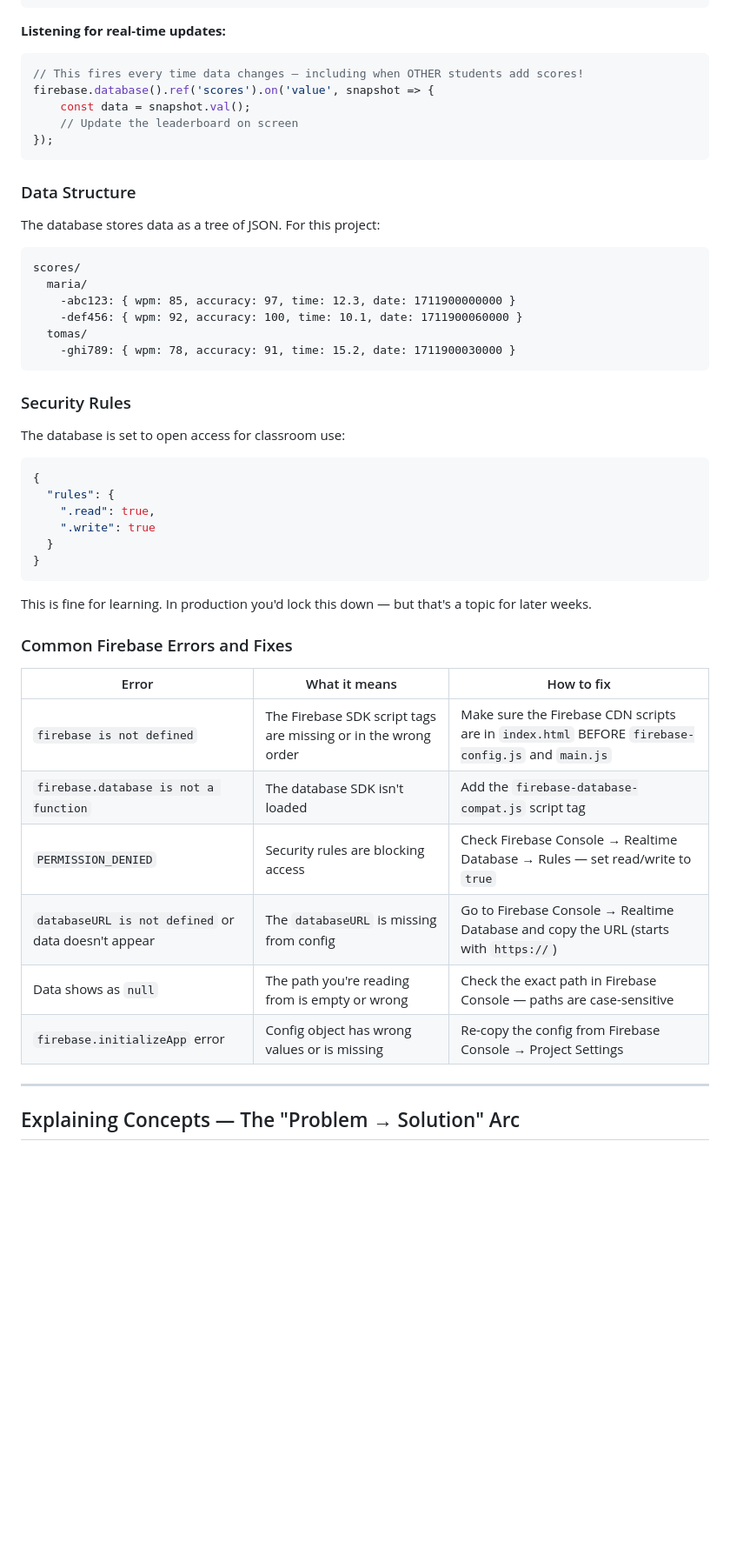
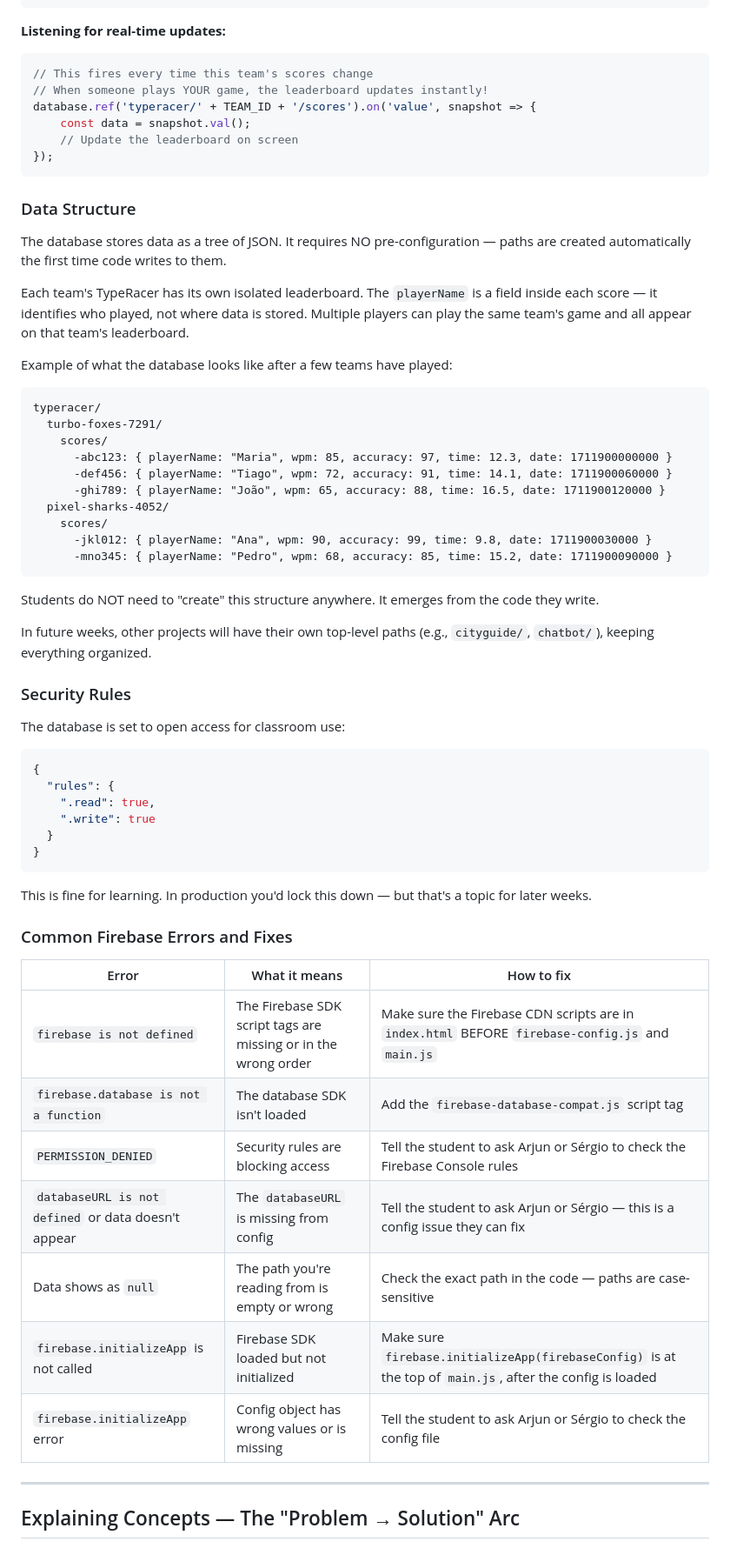
Before and after one commit to ai-programs/week2-persistence, a Markdown page: .idx/airules.md, the part around one of its changes. Shown at 87% size. Rendered like a GitHub page; blank space fills up the shorter version.

````diff
--- a/.idx/airules.md
+++ b/.idx/airules.md
@@ -128,9 +175,11 @@ firebase.database().ref('scores').once('value').then(snapshot => {
 ```
 
 **Listening for real-time updates:**
+
 ```javascript
-// This fires every time data changes — including when OTHER students add scores!
-firebase.database().ref('scores').on('value', snapshot => {
+// This fires every time this team's scores change
+// When someone plays YOUR game, the leaderboard updates instantly!
+database.ref('typeracer/' + TEAM_ID + '/scores').on('value', snapshot => {
     const data = snapshot.val();
     // Update the leaderboard on screen
 });
@@ -138,19 +187,33 @@ firebase.database().ref('scores').on('value', snapshot => {
 
 ### Data Structure
 
-The database stores data as a tree of JSON. For this project:
+The database stores data as a tree of JSON. It requires NO pre-configuration — paths are created automatically the first time code writes to them.
+
+Each team's TypeRacer has its own isolated leaderboard. The `playerName` is a field inside each score — it identifies who played, not where data is stored. Multiple players can play the same team's game and all appear on that team's leaderboard.
+
+Example of what the database looks like after a few teams have played:
+
 ```
-scores/
-  maria/
-    -abc123: { wpm: 85, accuracy: 97, time: 12.3, date: 1711900000000 }
-    -def456: { wpm: 92, accuracy: 100, time: 10.1, date: 1711900060000 }
-  tomas/
-    -ghi789: { wpm: 78, accuracy: 91, time: 15.2, date: 1711900030000 }
+typeracer/
+  turbo-foxes-7291/
+    scores/
+      -abc123: { playerName: "Maria", wpm: 85, accuracy: 97, time: 12.3, date: 1711900000000 }
+      -def456: { playerName: "Tiago", wpm: 72, accuracy: 91, time: 14.1, date: 1711900060000 }
+      -ghi789: { playerName: "João", wpm: 65, accuracy: 88, time: 16.5, date: 1711900120000 }
+  pixel-sharks-4052/
+    scores/
+      -jkl012: { playerName: "Ana", wpm: 90, accuracy: 99, time: 9.8, date: 1711900030000 }
+      -mno345: { playerName: "Pedro", wpm: 68, accuracy: 85, time: 15.2, date: 1711900090000 }
 ```
+
+Students do NOT need to "create" this structure anywhere. It emerges from the code they write.
+
+In future weeks, other projects will have their own top-level paths (e.g., `cityguide/`, `chatbot/`), keeping everything organized.
 
 ### Security Rules
 
 The database is set to open access for classroom use:
+
 ```json
 {
   "rules": {
@@ -159,20 +222,22 @@ The database is set to open access for classroom use:
   }
 }
 ```
+
 This is fine for learning. In production you'd lock this down — but that's a topic for later weeks.
 
 ### Common Firebase Errors and Fixes
 
-| Error | What it means | How to fix |
-|---|---|---|
-| `firebase is not defined` | The Firebase SDK script tags are missing or in the wrong order | Make sure the Firebase CDN scripts are in `index.html` BEFORE `firebase-config.js` and `main.js` |
-| `firebase.database is not a function` | The database SDK isn't loaded | Add the `firebase-database-compat.js` script tag |
-| `PERMISSION_DENIED` | Security rules are blocking access | Check Firebase Console → Realtime Database → Rules — set read/write to `true` |
-| `databaseURL is not defined` or data doesn't appear | The `databaseURL` is missing from config | Go to Firebase Console → Realtime Database and copy the URL (starts with `https://`) |
-| Data shows as `null` | The path you're reading from is empty or wrong | Check the exact path in Firebase Console — paths are case-sensitive |
-| `firebase.initializeApp` error | Config object has wrong values or is missing | Re-copy the config from Firebase Console → Project Settings |
+| Error                                               | What it means                                                | How to fix                                                   |
+| --------------------------------------------------- | ------------------------------------------------------------ | ------------------------------------------------------------ |
+| `firebase is not defined`                           | The Firebase SDK script tags are missing or in the wrong order | Make sure the Firebase CDN scripts are in `index.html` BEFORE `firebase-config.js` and `main.js` |
+| `firebase.database is not a function`               | The database SDK isn't loaded                                | Add the `firebase-database-compat.js` script tag             |
+| `PERMISSION_DENIED`                                 | Security rules are blocking access                           | Tell the student to ask Arjun or Sérgio to check the Firebase Console rules |
+| `databaseURL is not defined` or data doesn't appear | The `databaseURL` is missing from config                     | Tell the student to ask Arjun or Sérgio — this is a config issue they can fix |
+| Data shows as `null`                                | The path you're reading from is empty or wrong               | Check the exact path in the code — paths are case-sensitive  |
+| `firebase.initializeApp` is not called              | Firebase SDK loaded but not initialized                      | Make sure `firebase.initializeApp(firebaseConfig)` is at the top of `main.js`, after the config is loaded |
+| `firebase.initializeApp` error                      | Config object has wrong values or is missing                 | Tell the student to ask Arjun or Sérgio to check the config file |
 
----
+------
 
 ## Explaining Concepts — The "Problem → Solution" Arc
 
````
Also changed, not shown: other parts of .idx/airules.md (+155 -67 lines).
